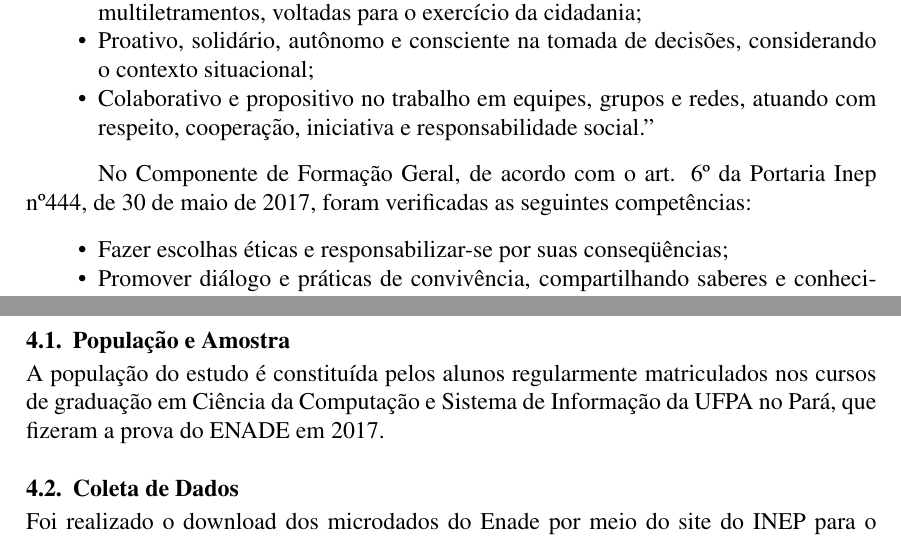
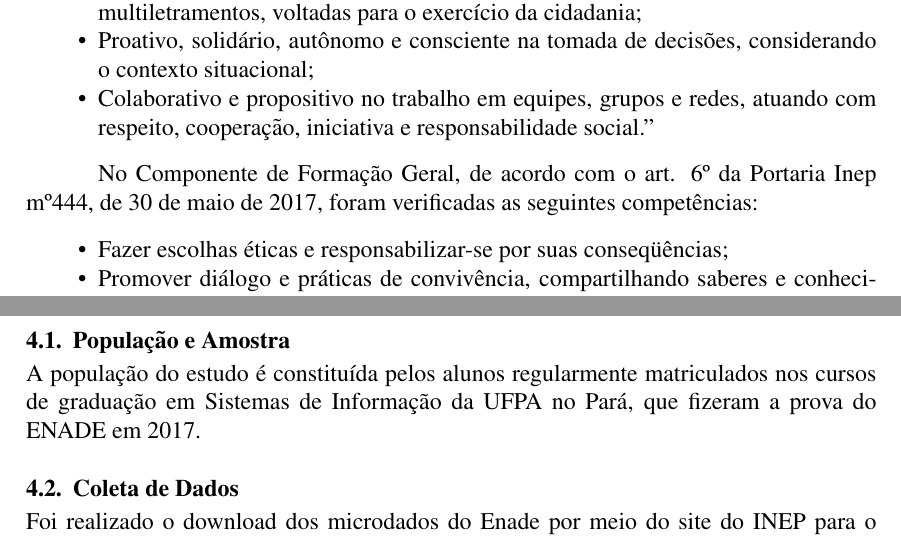
Before and after one commit to MarioDhiego/Artigo_Metodologia_Cientifica, a LaTeX paper (main.tex): two parts of pages 2 and 8 of 23, joined at a grey line, cut so that both start at the same text. Compiled offline with pdfLaTeX.

Commit message:
Atualização do Artigo

```diff
--- a/main.tex
+++ b/main.tex
@@ -13,16 +13,16 @@
 \usepackage{multicol}
 
 \sloppy
-\title{Mensuração do Desempenho de Estudantes dos Cursos de Computação da UFPA, na Prova do ENADE em 2017 \ \ \ \ \ \ \ \ \ \ \ \ via Teoria da Resposta ao Item}
+\title{Mensuração do Desempenho (\textit{proficiência}) dos Estudantes de Sistemas de Informação da UFPA, na Prova do ENADE-2017 via Teoria da Resposta ao Item}
 
-\author{Mário D. R. Valente\inst{1}, Thiago S. Lima\inst{1}, Dionne C. Monteiro\inst{2} }
+\author{Mário D. R. Valente\inst{1}, Salomâo Salim\inst{1}, Rafaela Vasconcelos\inst{1}, Dionne C. Monteiro\inst{2} }
 
 \address{Graduando em Sistemas de Informação - Universidade Federal do Pará(UFPA) \\
   Rua. Augusto Corrêa 01 -- Guamá -- Belém -- PA -- Brasil
 \nextinstitute
   Professor Dr., Faculdade de Computação - Universidade Federal do Pará(UFPA)\\
   Av. Augusto Corrêa 01 -- Guamá -- Belém - -- PA -- Brasil
-    \email{ mario.valente@detran.pa.gov.br, thiago@gmail.com, dionne@ufpa.br}}
+    \email{diego.vatente@gmail.com, salomao@gmail.com, rafavaasc@gmail.com, dionne@ufpa.br}}
 
 \begin{document}
 
@@ -69,7 +69,8 @@ No componente de avaliação da Formação Geral, foram consideradas as seguinte
 
 
 
-No Componente de Formação Geral, de acordo com o art. 6º da Portaria Inep nº444, de 30 de maio de 2017, foram verificadas as seguintes competências:
+No Componente de Formação Geral, de acordo com o art. 6º da Portaria Inep mº444,
+de 30 de maio de 2017, foram verificadas as seguintes competências:
 
 \begin{itemize}
 \item Fazer escolhas éticas e responsabilizar-se por suas conseqüências;
@@ -228,7 +229,7 @@ O seu valor $c_{i}$  representa a quantidade de alternativas que compõem o item
 \subsection{População e Amostra}
 \label{sec:metmodal}
 
-A população do estudo é constituída pelos alunos regularmente matriculados nos cursos de graduação em Ciência da Computação e Sistema de Informação da UFPA no Pará, que fizeram a prova do ENADE em 2017.\vskip0.3cm
+A população do estudo é constituída pelos alunos regularmente matriculados nos cursos de graduação em Sistemas de Informação da UFPA no Pará, que fizeram a prova do ENADE em 2017.\vskip0.3cm
 
 
 \subsection{Coleta de Dados}
```
